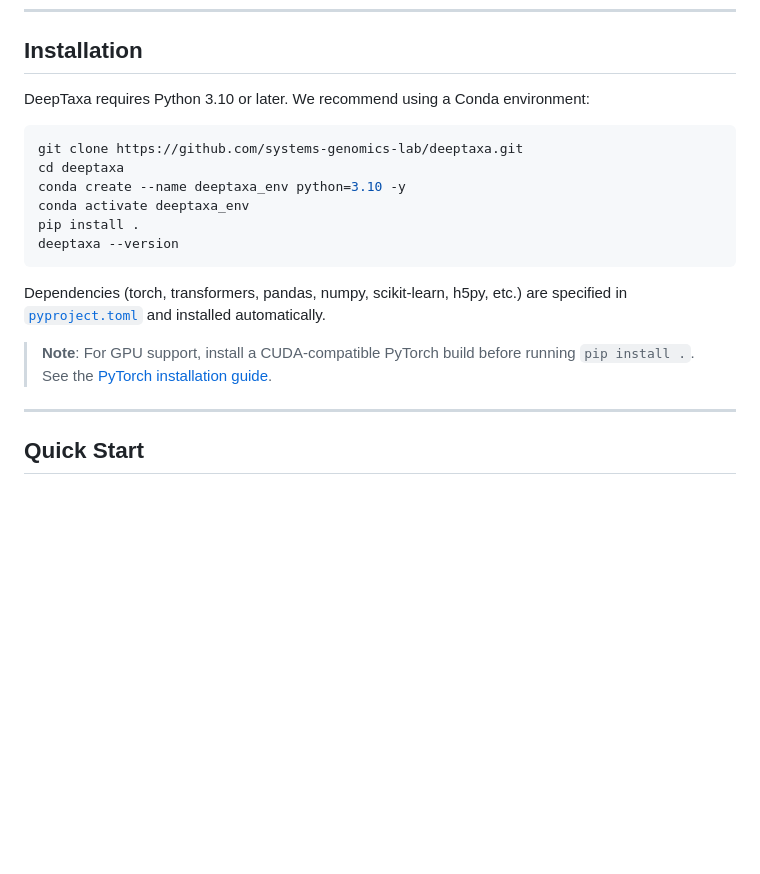
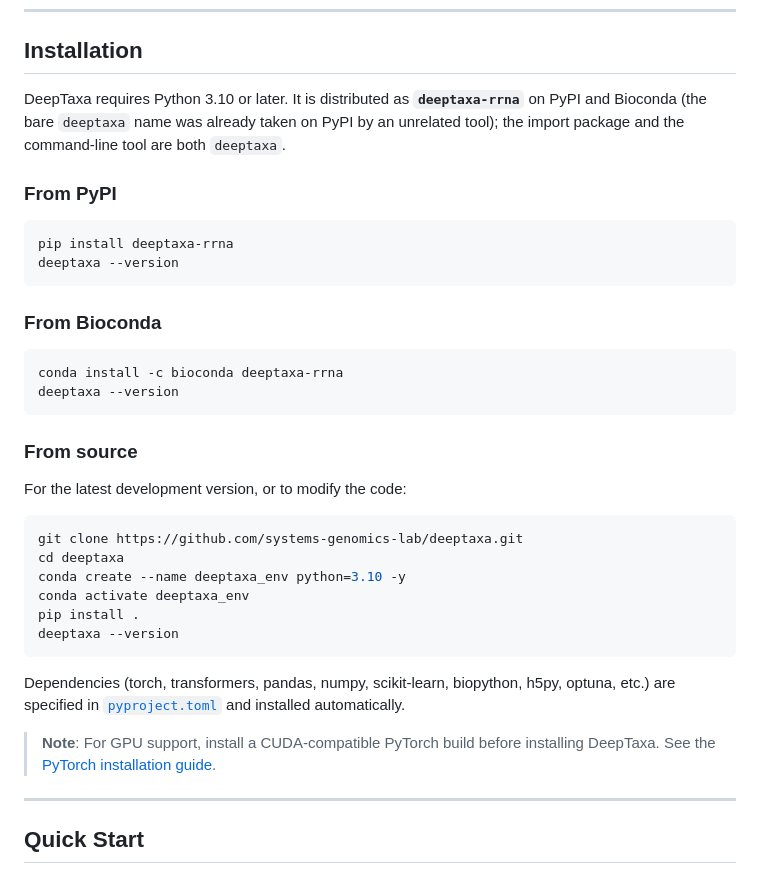
Before and after one commit to systems-genomics-lab/deeptaxa, a Markdown page: README.md, the part around the change. Drawn GitHub-style; blank space fills up the shorter version.

Commit message:
Add PyPI and Bioconda installation instructions to README

````diff
--- a/README.md
+++ b/README.md
@@ -74,7 +74,25 @@ Both checkpoints share the same compact architecture (the small parameter differ
 
 ## Installation
 
-DeepTaxa requires Python 3.10 or later. We recommend using a Conda environment:
+DeepTaxa requires Python 3.10 or later. It is distributed as **`deeptaxa-rrna`** on PyPI and Bioconda (the bare `deeptaxa` name was already taken on PyPI by an unrelated tool); the import package and the command-line tool are both `deeptaxa`.
+
+### From PyPI
+
+```bash
+pip install deeptaxa-rrna
+deeptaxa --version
+```
+
+### From Bioconda
+
+```bash
+conda install -c bioconda deeptaxa-rrna
+deeptaxa --version
+```
+
+### From source
+
+For the latest development version, or to modify the code:
 
 ```bash
 git clone https://github.com/systems-genomics-lab/deeptaxa.git
@@ -85,9 +103,9 @@ pip install .
 deeptaxa --version
 ```
 
-Dependencies (torch, transformers, pandas, numpy, scikit-learn, h5py, etc.) are specified in [`pyproject.toml`](https://github.com/systems-genomics-lab/deeptaxa/blob/main/pyproject.toml) and installed automatically.
+Dependencies (torch, transformers, pandas, numpy, scikit-learn, biopython, h5py, optuna, etc.) are specified in [`pyproject.toml`](https://github.com/systems-genomics-lab/deeptaxa/blob/main/pyproject.toml) and installed automatically.
 
-> **Note**: For GPU support, install a CUDA-compatible PyTorch build before running `pip install .`. See the [PyTorch installation guide](https://pytorch.org/get-started/locally/).
+> **Note**: For GPU support, install a CUDA-compatible PyTorch build before installing DeepTaxa. See the [PyTorch installation guide](https://pytorch.org/get-started/locally/).
 
 ---
 
````
